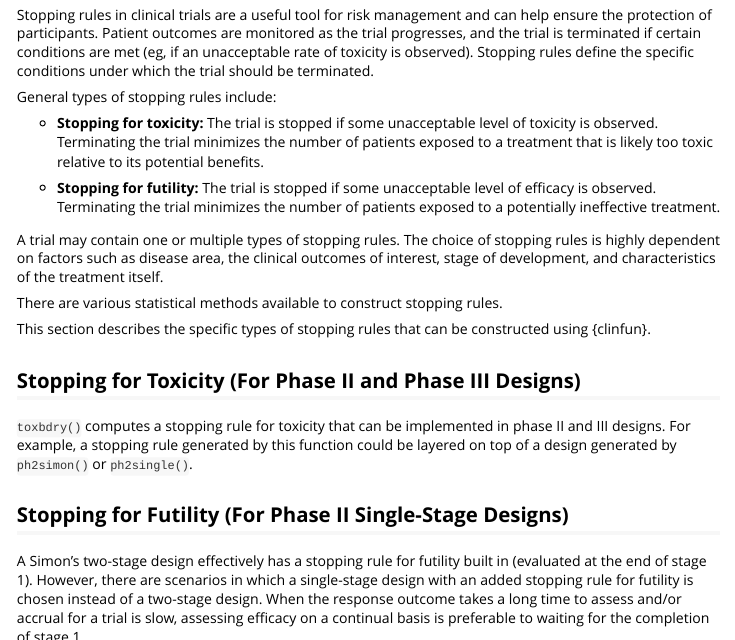
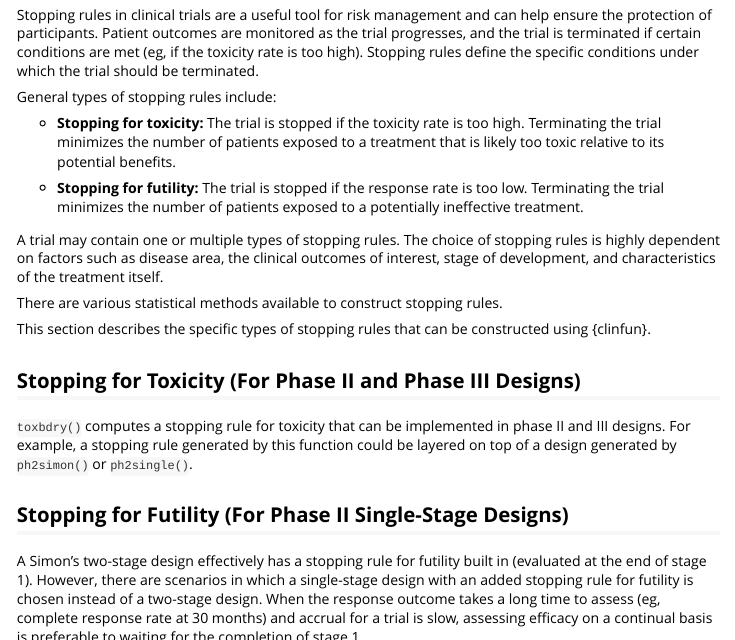
Before and after one commit to veseshan/clinfun, an R Markdown document (vignettes/clinical-trial-functions.Rmd): the page in a window 1100 px wide, from 5440 px down, and a second part further down, joined at a grey line. Rendered offline with R 4.5, knitr and Pandoc, with nearby package versions; some code elsewhere in the file could not run offline.

Commit message:
Minor tweaks to clinical trial functions vignette
Change a bit of wording in the stopping rules section

```diff
--- a/vignettes/clinical-trial-functions.Rmd
+++ b/vignettes/clinical-trial-functions.Rmd
@@ -236,13 +236,13 @@ Zucali et al. chose the first option listed, the design that enrolls the smalles
 
 # Constructing Stopping Rules
 
-Stopping rules in clinical trials are a useful tool for risk management and can help ensure the protection of participants. Patient outcomes are monitored as the trial progresses, and the trial is terminated if certain conditions are met (eg, if an unacceptable rate of toxicity is observed). Stopping rules define the specific conditions under which the trial should be terminated.
+Stopping rules in clinical trials are a useful tool for risk management and can help ensure the protection of participants. Patient outcomes are monitored as the trial progresses, and the trial is terminated if certain conditions are met (eg, if the toxicity rate is too high). Stopping rules define the specific conditions under which the trial should be terminated.
 
 General types of stopping rules include:
 
-- **Stopping for toxicity:** The trial is stopped if some unacceptable level of toxicity is observed. Terminating the trial minimizes the number of patients exposed to a treatment that is likely too toxic relative to its potential benefits.
+- **Stopping for toxicity:** The trial is stopped if the toxicity rate is too high. Terminating the trial minimizes the number of patients exposed to a treatment that is likely too toxic relative to its potential benefits.
 
-- **Stopping for futility:** The trial is stopped if some unacceptable level of efficacy is observed. Terminating the trial minimizes the number of patients exposed to a potentially ineffective treatment.
+- **Stopping for futility:** The trial is stopped if the response rate is too low. Terminating the trial minimizes the number of patients exposed to a potentially ineffective treatment.
 
 A trial may contain one or multiple types of stopping rules. The choice of stopping rules is highly dependent on factors such as disease area, the clinical outcomes of interest, stage of development, and characteristics of the treatment itself.
 
@@ -256,7 +256,7 @@ This section describes the specific types of stopping rules that can be construc
 
 ## Stopping for Futility (For Phase II Single-Stage Designs)
 
-A Simon's two-stage design effectively has a stopping rule for futility built in (evaluated at the end of stage 1). However, there are scenarios in which a single-stage design with an added stopping rule for futility is chosen instead of a two-stage design. When the response outcome takes a long time to assess and/or accrual for a trial is slow, assessing efficacy on a continual basis is preferable to waiting for the completion of stage 1.
+A Simon's two-stage design effectively has a stopping rule for futility built in (evaluated at the end of stage 1). However, there are scenarios in which a single-stage design with an added stopping rule for futility is chosen instead of a two-stage design. When the response outcome takes a long time to assess (eg, complete response rate at 30 months) and accrual for a trial is slow, assessing efficacy on a continual basis is preferable to waiting for the completion of stage 1.
 
 `futilbdry()` computes a stopping rule for futility that is specifically intended to be implemented in phase II single-stage designs. Thus, a stopping rule generated by this function would be layered on top of a design generated by `ph2single()`.
 
```
